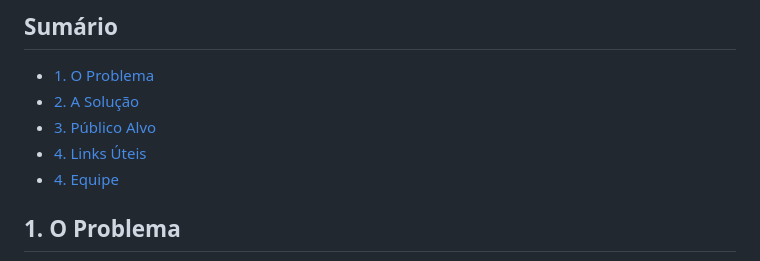
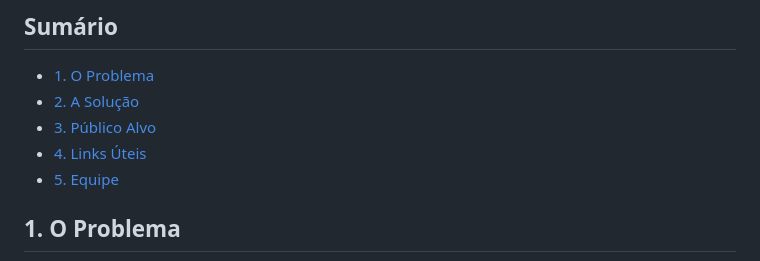
Before and after one commit to marcosdosea/HouseHub, a Markdown page: README.md, the part around the change. Drawn GitHub-style.

```diff
--- a/README.md
+++ b/README.md
@@ -9,7 +9,7 @@
     <li><a href="#solucao">2. A Solução</a></li>
     <li><a href="#publico">3. Público Alvo</a></li>
     <li><a href="#linksuteis">4. Links Úteis</a></li>
-    <li><a href="#equipe">4. Equipe</a></li>
+    <li><a href="#equipe">5. Equipe</a></li>
   </ul>
 
   <h2 id="problema">1. O Problema </h2>
```
